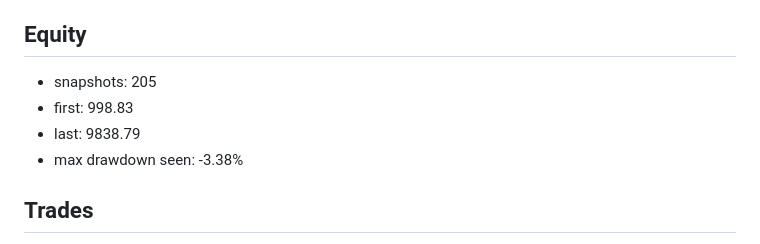
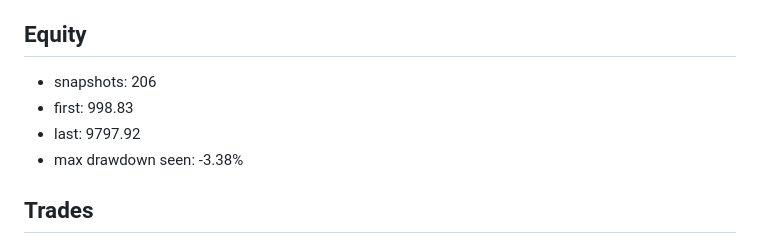
Before and after one commit to kismat1000/kismat, a Markdown page: research/reviews/2026-09-13.md, the part around the change. GitHub-like rendering.

Commit message:
chore(review): weekly packet

```diff
--- a/research/reviews/2026-09-13.md
+++ b/research/reviews/2026-09-13.md
@@ -4,9 +4,9 @@ Run prompts/weekly_review.md against this file. Output goes to research/reviews/
 and any rule change proposals go to research/proposals/ as a PR, never straight into config.
 
 ## Equity
-- snapshots: 205
+- snapshots: 206
 - first: 998.83
-- last: 9838.79
+- last: 9797.92
 - max drawdown seen: -3.38%
 
 ## Trades
```
